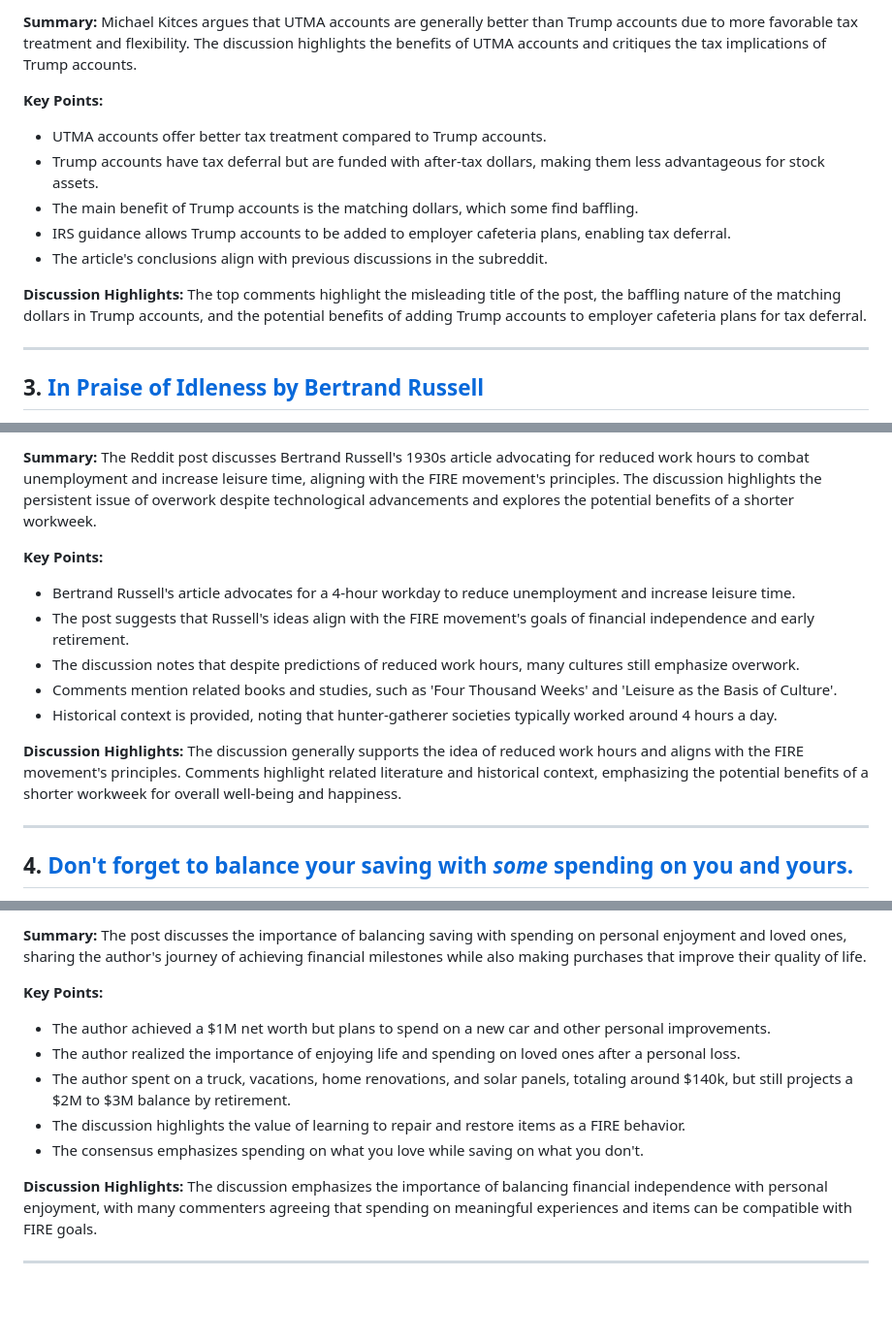
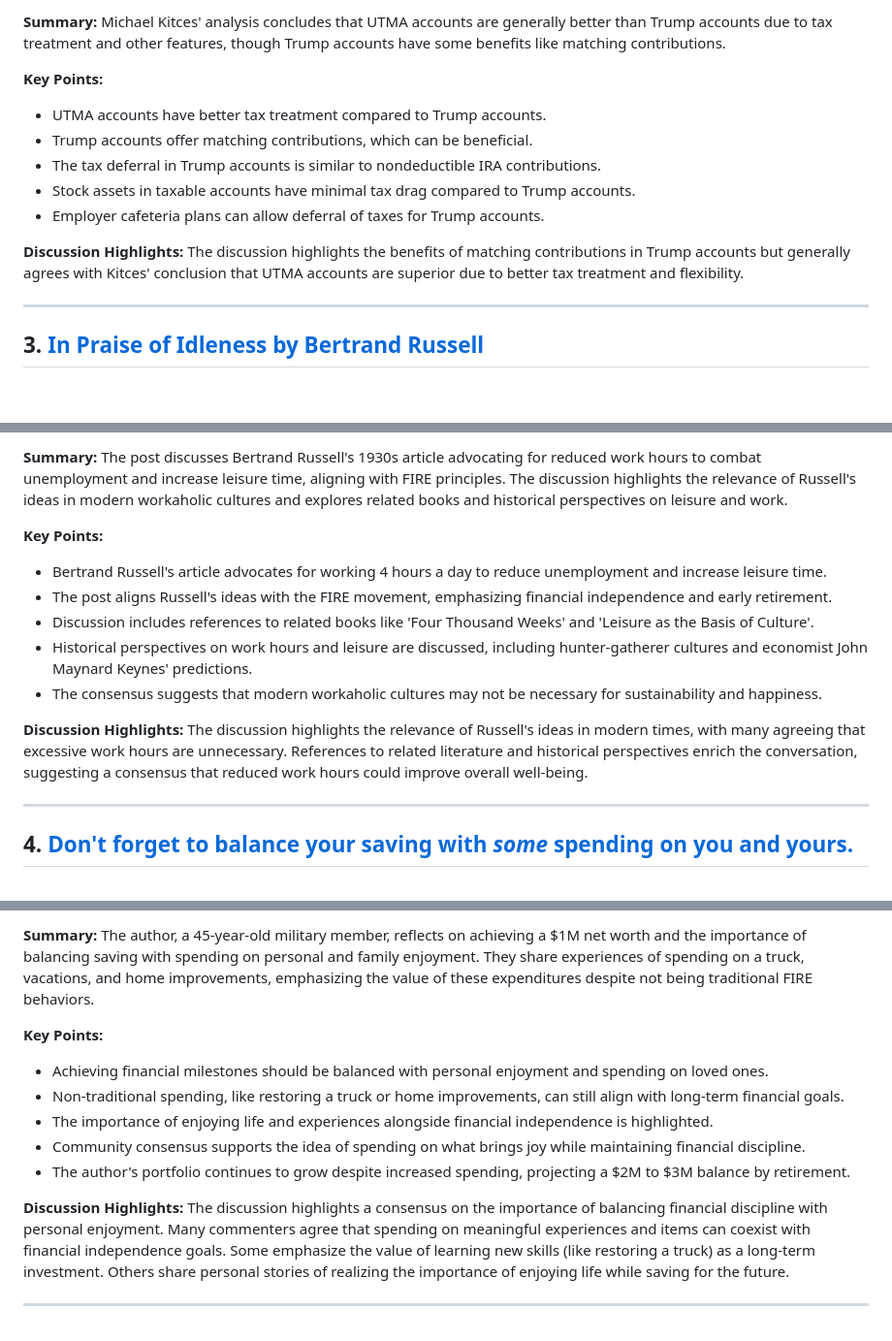
Before and after one commit to PXMYH/reddit-digest, a Markdown page: digest/financialindependence-week.md, 3 parts joined by grey strips. Shown at 97% size. Drawn GitHub-style; blank space fills up the shorter version.

Commit message:
chore: migrate digest financialindependence-week.md (2025-12-29)

```diff
--- a/digest/financialindependence-week.md
+++ b/digest/financialindependence-week.md
@@ -20,14 +29,14 @@
 
-**Summary:** Michael Kitces argues that UTMA accounts are generally better than Trump accounts due to more favorable tax treatment and flexibility. The discussion highlights the benefits of UTMA accounts and critiques the tax implications of Trump accounts.
+**Summary:** Michael Kitces' analysis concludes that UTMA accounts are generally better than Trump accounts due to tax treatment and other features, though Trump accounts have some benefits like matching contributions.
 
 **Key Points:**
-- UTMA accounts offer better tax treatment compared to Trump accounts.
-- Trump accounts have tax deferral but are funded with after-tax dollars, making them less advantageous for stock assets.
-- The main benefit of Trump accounts is the matching dollars, which some find baffling.
-- IRS guidance allows Trump accounts to be added to employer cafeteria plans, enabling tax deferral.
-- The article's conclusions align with previous discussions in the subreddit.
+- UTMA accounts have better tax treatment compared to Trump accounts.
+- Trump accounts offer matching contributions, which can be beneficial.
+- The tax deferral in Trump accounts is similar to nondeductible IRA contributions.
+- Stock assets in taxable accounts have minimal tax drag compared to Trump accounts.
+- Employer cafeteria plans can allow deferral of taxes for Trump accounts.
 
-**Discussion Highlights:** The top comments highlight the misleading title of the post, the baffling nature of the matching dollars in Trump accounts, and the potential benefits of adding Trump accounts to employer cafeteria plans for tax deferral.
+**Discussion Highlights:** The discussion highlights the benefits of matching contributions in Trump accounts but generally agrees with Kitces' conclusion that UTMA accounts are superior due to better tax treatment and flexibility.
 
 ---
 
@@ -37,14 +46,14 @@
 
-**Summary:** The Reddit post discusses Bertrand Russell's 1930s article advocating for reduced work hours to combat unemployment and increase leisure time, aligning with the FIRE movement's principles. The discussion highlights the persistent issue of overwork despite technological advancements and explores the potential benefits of a shorter workweek.
+**Summary:** The post discusses Bertrand Russell's 1930s article advocating for reduced work hours to combat unemployment and increase leisure time, aligning with FIRE principles. The discussion highlights the relevance of Russell's ideas in modern workaholic cultures and explores related books and historical perspectives on leisure and work.
 
 **Key Points:**
-- Bertrand Russell's article advocates for a 4-hour workday to reduce unemployment and increase leisure time.
-- The post suggests that Russell's ideas align with the FIRE movement's goals of financial independence and early retirement.
-- The discussion notes that despite predictions of reduced work hours, many cultures still emphasize overwork.
-- Comments mention related books and studies, such as 'Four Thousand Weeks' and 'Leisure as the Basis of Culture'.
-- Historical context is provided, noting that hunter-gatherer societies typically worked around 4 hours a day.
+- Bertrand Russell's article advocates for working 4 hours a day to reduce unemployment and increase leisure time.
+- The post aligns Russell's ideas with the FIRE movement, emphasizing financial independence and early retirement.
+- Discussion includes references to related books like 'Four Thousand Weeks' and 'Leisure as the Basis of Culture'.
+- Historical perspectives on work hours and leisure are discussed, including hunter-gatherer cultures and economist John Maynard Keynes' predictions.
+- The consensus suggests that modern workaholic cultures may not be necessary for sustainability and happiness.
 
-**Discussion Highlights:** The discussion generally supports the idea of reduced work hours and aligns with the FIRE movement's principles. Comments highlight related literature and historical context, emphasizing the potential benefits of a shorter workweek for overall well-being and happiness.
+**Discussion Highlights:** The discussion highlights the relevance of Russell's ideas in modern times, with many agreeing that excessive work hours are unnecessary. References to related literature and historical perspectives enrich the conversation, suggesting a consensus that reduced work hours could improve overall well-being.
 
 ---
 
@@ -54,13 +63,13 @@
 
-**Summary:** The post discusses the importance of balancing saving with spending on personal enjoyment and loved ones, sharing the author's journey of achieving financial milestones while also making purchases that improve their quality of life.
+**Summary:** The author, a 45-year-old military member, reflects on achieving a $1M net worth and the importance of balancing saving with spending on personal and family enjoyment. They share experiences of spending on a truck, vacations, and home improvements, emphasizing the value of these expenditures despite not being traditional FIRE behaviors.
 
 **Key Points:**
-- The author achieved a $1M net worth but plans to spend on a new car and other personal improvements.
-- The author realized the importance of enjoying life and spending on loved ones after a personal loss.
-- The author spent on a truck, vacations, home renovations, and solar panels, totaling around $140k, but still projects a $2M to $3M balance by retirement.
-- The discussion highlights the value of learning to repair and restore items as a FIRE behavior.
-- The consensus emphasizes spending on what you love while saving on what you don't.
+- Achieving financial milestones should be balanced with personal enjoyment and spending on loved ones.
+- Non-traditional spending, like restoring a truck or home improvements, can still align with long-term financial goals.
+- The importance of enjoying life and experiences alongside financial independence is highlighted.
+- Community consensus supports the idea of spending on what brings joy while maintaining financial discipline.
+- The author's portfolio continues to grow despite increased spending, projecting a $2M to $3M balance by retirement.
 
-**Discussion Highlights:** The discussion emphasizes the importance of balancing financial independence with personal enjoyment, with many commenters agreeing that spending on meaningful experiences and items can be compatible with FIRE goals.
+**Discussion Highlights:** The discussion highlights a consensus on the importance of balancing financial discipline with personal enjoyment. Many commenters agree that spending on meaningful experiences and items can coexist with financial independence goals. Some emphasize the value of learning new skills (like restoring a truck) as a long-term investment. Others share personal stories of realizing the importance of enjoying life while saving for the future.
 
 ---
```
Also changed, not shown: other parts of digest/financialindependence-week.md (+15 -6 lines).
